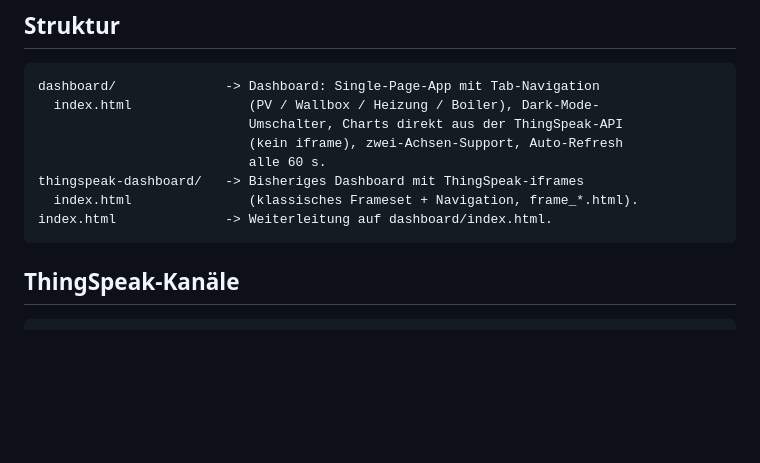
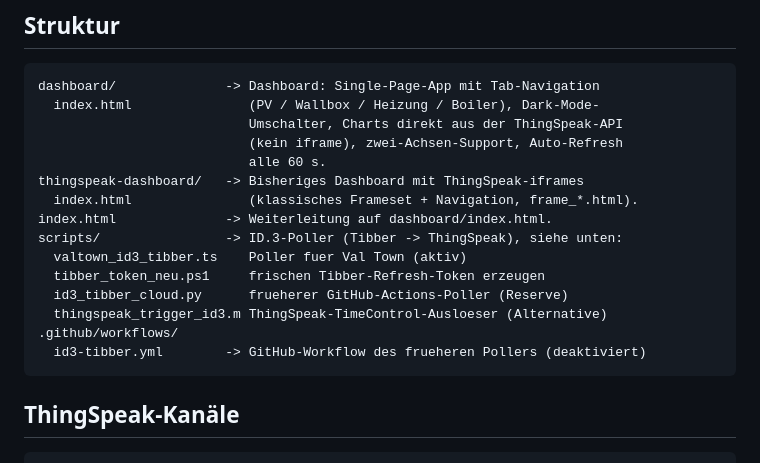
Before and after one commit to GrosjHOME/StefansHomeDashboard, a Markdown page: README.md, the part around one of its changes. Rendered like a GitHub page; blank space fills up the shorter version.

```diff
--- a/README.md
+++ b/README.md
@@ -16,6 +16,13 @@ heizung und Boiler.
     thingspeak-dashboard/   -> Bisheriges Dashboard mit ThingSpeak-iframes
       index.html               (klassisches Frameset + Navigation, frame_*.html).
     index.html              -> Weiterleitung auf dashboard/index.html.
+    scripts/                -> ID.3-Poller (Tibber -> ThingSpeak), siehe unten:
+      valtown_id3_tibber.ts    Poller fuer Val Town (aktiv)
+      tibber_token_neu.ps1     frischen Tibber-Refresh-Token erzeugen
+      id3_tibber_cloud.py      frueherer GitHub-Actions-Poller (Reserve)
+      thingspeak_trigger_id3.m ThingSpeak-TimeControl-Ausloeser (Alternative)
+    .github/workflows/
+      id3-tibber.yml        -> GitHub-Workflow des frueheren Pollers (deaktiviert)
 
 ## ThingSpeak-Kanäle
 
```
Also changed, not shown: other parts of README.md (+118 -31 lines).
